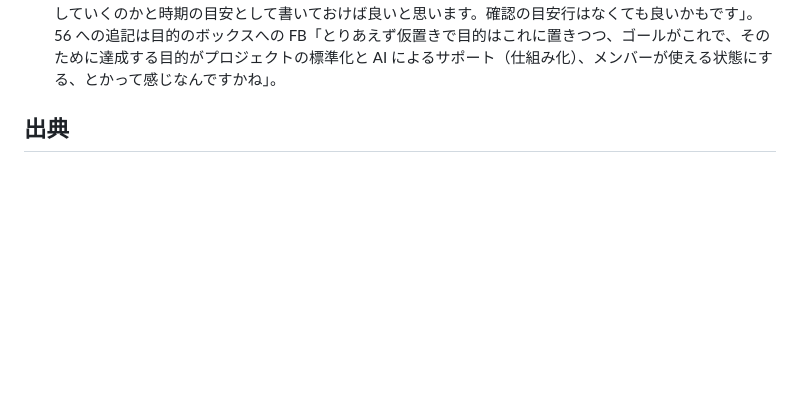
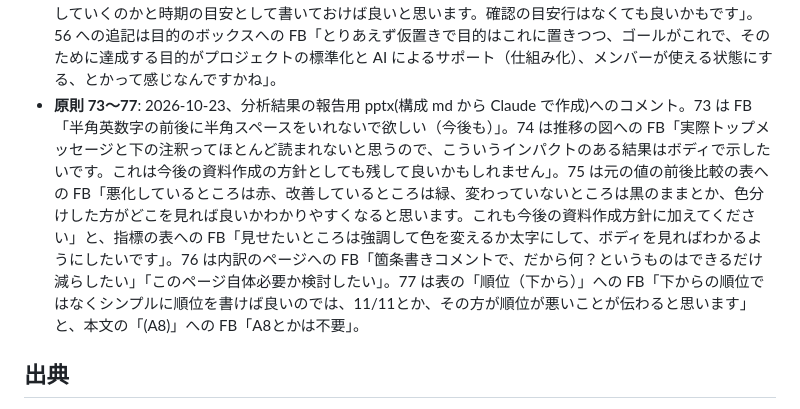
Before and after one commit to Kyo1M/skills, a Markdown page: deck-outline/references/tone-examples.md, the part around the change. Rendered like a GitHub page; blank space fills up the shorter version.

Commit message:
deck-outline: 和文と英数字の間のスペース・本文での示唆・表の色分け・だから何の箇条書き・順位の書き方の原則 73〜77 を足す
Co-Authored-By: Claude Opus 5.5 <noreply@anthropic.com>

```diff
--- a/deck-outline/references/tone-examples.md
+++ b/deck-outline/references/tone-examples.md
@@ -170,6 +170,7 @@ After: 「案件 X の取り組み状況」ページ — 2026-07-22 / Teams /
 - **原則 42 への追記・64〜67**: 2026-10-21、10/23 定例の PPTX(構成 md から Codex で作成)へのコメント。原則 42 への追記は FB「資料右上の『導入』とかは不要という話をしませんでしたっけ？」から。構成 md の「役割バッジ」欄と html-slide-deck の型の多くが右上のバッジを前提にしていたため、欄名を「役割（制作用）」に改め、「画面共有」バッジも既定で表示しないことにした。64 は FB「表の一番左側に、大項目を追加したいです。基本的に、表を作るときは一番左に番号か項目を入れて、項目はセル結合して良いです。今後もこの作成方針は共通でお願いします」。65 は FB「1文字だけの改行が気持ち悪い。表の大きさ自体は多少大きくなっても良いので、最後に改行などチェックして欲しい。折り返しは単語の途中で折り返さないようにしたい」。66 は FB「文頭の謎の空白はやめてください」で、構成 md のリード文の 2 行目を空白 2 つで字下げしていたことが原因だった(output-template の最小例も同じ書き方だったので子の箇条書きに直した)。67 は「本日ご相談したいこと」のページへの FB「全体的に、箇条書きの内容が冗長です。詳細は各ページで議論するので、名詞で何の話をするのかがわかれば良い」。
 - **実例(原則化しない)**: 同じ構成 md で再定義の章に議論ページが 4 枚(目指す姿・3 軸・測り方・改善案)あり、最終版で 3 軸と計測の 2 枚に絞られた。1 回の定例で「会話させてください」と置くページは 2 枚程度が目安だが、回の主題で変わるため固定ルールにしない。
 - **原則 56 への追記・68〜72**: 2026-10-21、10/23 定例の PPTX(構成 md から Codex で作成)へのコメントのうち、日本語の書き方に関するもの。68 は FB「標準って言い回しがわかりづらい。プロジェクトフローとか、プロジェクトマネジメントの型とか、もう少し具体的に言いたい」「標準の初期値とは？」「何の準備？」。69 は「現状の課題」の箇条書きへの FB「箇条書きが若干冗長な気がする。→指標の定義が整理されていない、とかくらいで良いかも」。70 は振り返り表の行「前回扱えなかった相談」への FB「前回扱えなかったかどうかは関係ないので、マイルストンとロードマップまたはロードマップだけで良い」。71 は「定期支援する案件と頻度は 10/30 に相談する」への FB「来週にする意味はないので、今週案も出せれば出したい。頻度とかは今時点で決める必要はないので、この記載自体不要かも」。72 はロードマップへの FB「一旦マイルストンは具体的な案件名は書かずに、何を達成したいか起点で書いておきたいです。2 月にならないと X 案件に導入できないというわけではないと思うので、あくまでマイルストンとして、何を達成していくのかと時期の目安として書いておけば良いと思います。確認の目安行はなくても良いかもです」。56 への追記は目的のボックスへの FB「とりあえず仮置きで目的はこれに置きつつ、ゴールがこれで、そのために達成する目的がプロジェクトの標準化と AI によるサポート（仕組み化）、メンバーが使える状態にする、とかって感じなんですかね」。
+- **原則 73〜77**: 2026-10-23、分析結果の報告用 pptx(構成 md から Claude で作成)へのコメント。73 は FB「半角英数字の前後に半角スペースをいれないで欲しい（今後も）」。74 は推移の図への FB「実際トップメッセージと下の注釈ってほとんど読まれないと思うので、こういうインパクトのある結果はボディで示したいです。これは今後の資料作成の方針としても残して良いかもしれません」。75 は元の値の前後比較の表への FB「悪化しているところは赤、改善しているところは緑、変わっていないところは黒のままとか、色分けした方がどこを見れば良いかわかりやすくなると思います。これも今後の資料作成方針に加えてください」と、指標の表への FB「見せたいところは強調して色を変えるか太字にして、ボディを見ればわかるようにしたいです」。76 は内訳のページへの FB「箇条書きコメントで、だから何？というものはできるだけ減らしたい」「このページ自体必要か検討したい」。77 は表の「順位（下から）」への FB「下からの順位ではなくシンプルに順位を書けば良いのでは、11/11とか、その方が順位が悪いことが伝わると思います」と、本文の「(A8)」への FB「A8とかは不要」。
 
 ## 出典
 
```
Also changed, not shown: deck-outline/references/writing-principles.md (+10 -0 lines).
